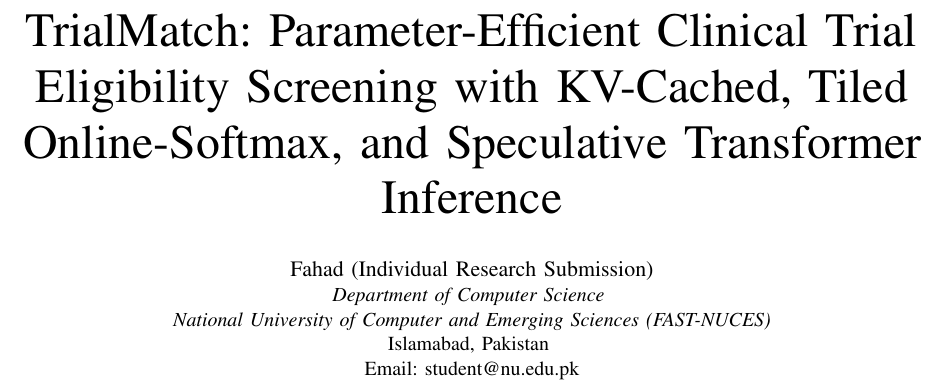
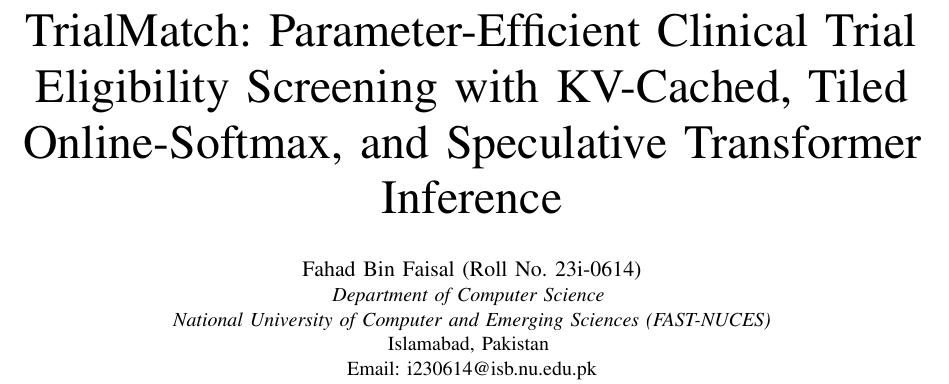
Before and after one commit to fhd-fsl/GenAI-A2, a LaTeX paper (report/main.tex): part of page 1 of 10, cut so that both start at the same text. Compiled offline with pdfLaTeX.

Commit message:
docs(report): set student author details and video demonstration link

```diff
--- a/report/main.tex
+++ b/report/main.tex
@@ -23,11 +23,11 @@
 
 \title{TrialMatch: Parameter-Efficient Clinical Trial Eligibility Screening with KV-Cached, Tiled Online-Softmax, and Speculative Transformer Inference}
 
-\author{\IEEEauthorblockN{Fahad (Individual Research Submission)}
+\author{\IEEEauthorblockN{Fahad Bin Faisal (Roll No. 23i-0614)}
 \IEEEauthorblockA{\textit{Department of Computer Science} \\
 \textit{National University of Computer and Emerging Sciences (FAST-NUCES)}\\
 Islamabad, Pakistan \\
-Email: student@nu.edu.pk}
+Email: i230614@isb.nu.edu.pk}
 }
 
 \maketitle
```
Also changed, not shown: report/GenAI_Assignment2_Report.pdf, report/main.tex (2 more changed lines).
